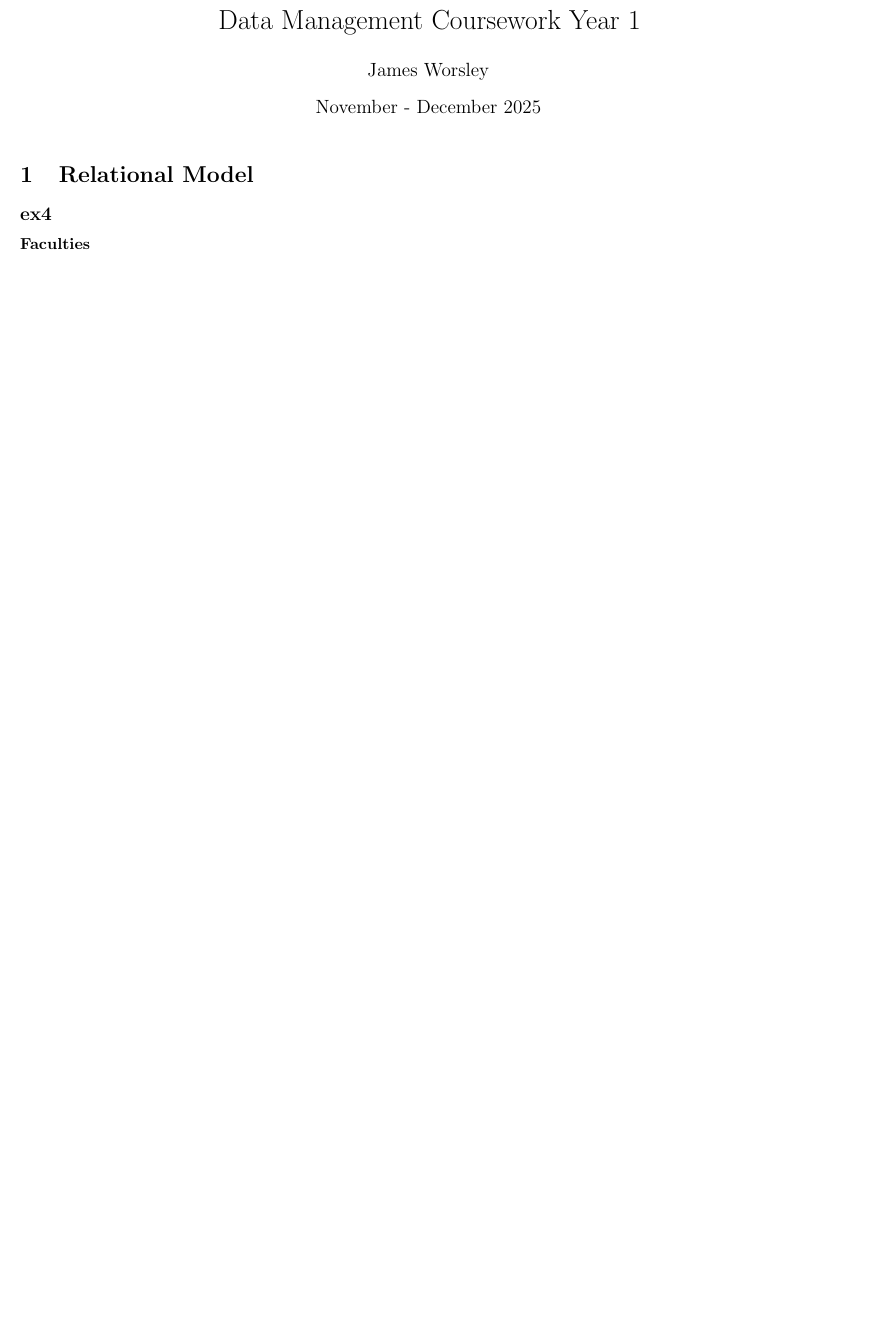
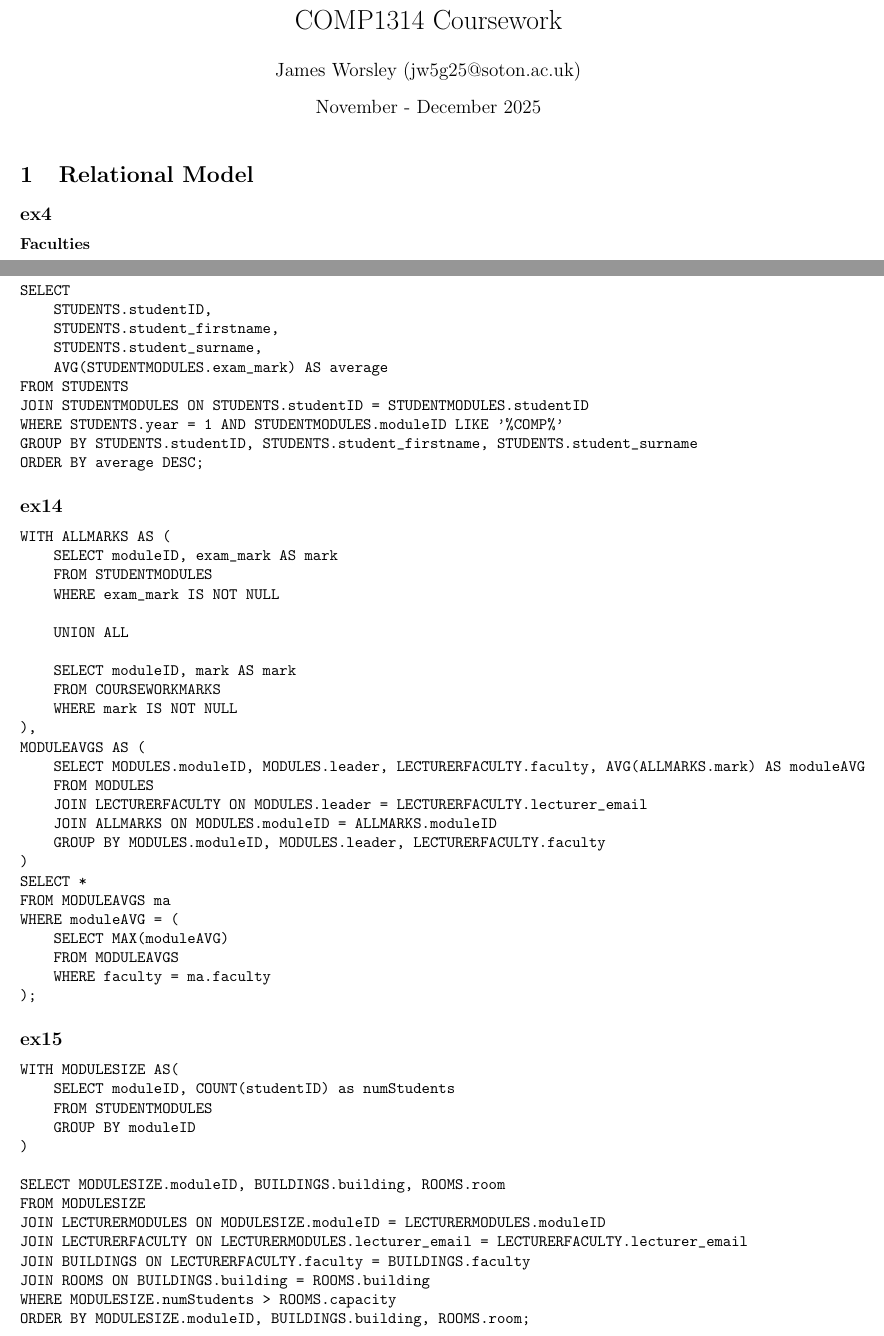
Before and after one commit to Jimboiggs/Sorting-University-Records--Y1-, a LaTeX document (report/report.tex, which reads report/querying.tex): part of page 1 of 6 before the commit and two parts of pages 1 and 6 of 6 after it, the two joined at a grey line, cut at the place of the change, the shorter picture padded with empty space. Compiled offline with pdfLaTeX.

Commit message:
Final changes
Formatting, corrections and querying report

```diff
--- a/report/querying.tex
+++ b/report/querying.tex
@@ -0,0 +1,61 @@
+\subsection*{ex13}
+\begin{verbatim}
+SELECT
+    STUDENTS.studentID,
+    STUDENTS.student_firstname,
+    STUDENTS.student_surname,
+    AVG(STUDENTMODULES.exam_mark) AS average
+FROM STUDENTS
+JOIN STUDENTMODULES ON STUDENTS.studentID = STUDENTMODULES.studentID
+WHERE STUDENTS.year = 1 AND STUDENTMODULES.moduleID LIKE '%COMP%'
+GROUP BY STUDENTS.studentID, STUDENTS.student_firstname, STUDENTS.student_surname
+ORDER BY average DESC;
+\end{verbatim}
+
+\subsection*{ex14}
+\begin{verbatim}
+WITH ALLMARKS AS (
+    SELECT moduleID, exam_mark AS mark
+    FROM STUDENTMODULES
+    WHERE exam_mark IS NOT NULL
+
+    UNION ALL
+
+    SELECT moduleID, mark AS mark
+    FROM COURSEWORKMARKS
+    WHERE mark IS NOT NULL
+),
+MODULEAVGS AS (
+    SELECT MODULES.moduleID, MODULES.leader, LECTURERFACULTY.faculty, AVG(ALLMARKS.mark) AS moduleAVG
+    FROM MODULES
+    JOIN LECTURERFACULTY ON MODULES.leader = LECTURERFACULTY.lecturer_email
+    JOIN ALLMARKS ON MODULES.moduleID = ALLMARKS.moduleID
+    GROUP BY MODULES.moduleID, MODULES.leader, LECTURERFACULTY.faculty
+)
+SELECT *
+FROM MODULEAVGS ma
+WHERE moduleAVG = (
+    SELECT MAX(moduleAVG)
+    FROM MODULEAVGS
+    WHERE faculty = ma.faculty
+);
+\end{verbatim}
+
+
+\subsection*{ex15}
+\begin{verbatim}
+WITH MODULESIZE AS(
+    SELECT moduleID, COUNT(studentID) as numStudents
+    FROM STUDENTMODULES
+    GROUP BY moduleID
+)
+
+SELECT MODULESIZE.moduleID, BUILDINGS.building, ROOMS.room
+FROM MODULESIZE
+JOIN LECTURERMODULES ON MODULESIZE.moduleID = LECTURERMODULES.moduleID
+JOIN LECTURERFACULTY ON LECTURERMODULES.lecturer_email = LECTURERFACULTY.lecturer_email
+JOIN BUILDINGS ON LECTURERFACULTY.faculty = BUILDINGS.faculty
+JOIN ROOMS ON BUILDINGS.building = ROOMS.building
+WHERE MODULESIZE.numStudents > ROOMS.capacity
+ORDER BY MODULESIZE.moduleID, BUILDINGS.building, ROOMS.room;
+\end{verbatim}
--- a/report/report.tex
+++ b/report/report.tex
@@ -6,8 +6,8 @@
 \usepackage[normalem]{ulem}
 \useunder{\uline}{\ul}{}
 
-\title{Data Management Coursework Year 1}
-\author{James Worsley}
+\title{COMP1314 Coursework}
+\author{James Worsley (jw5g25@soton.ac.uk)}
 \date{November - December 2025}
 
 \begin{document}
```
Also changed, not shown: report/normalisation.tex (+1 -1 lines), report/Data_Management_Coursework_Year_1_jw5g25.pdf, 3 other files.
